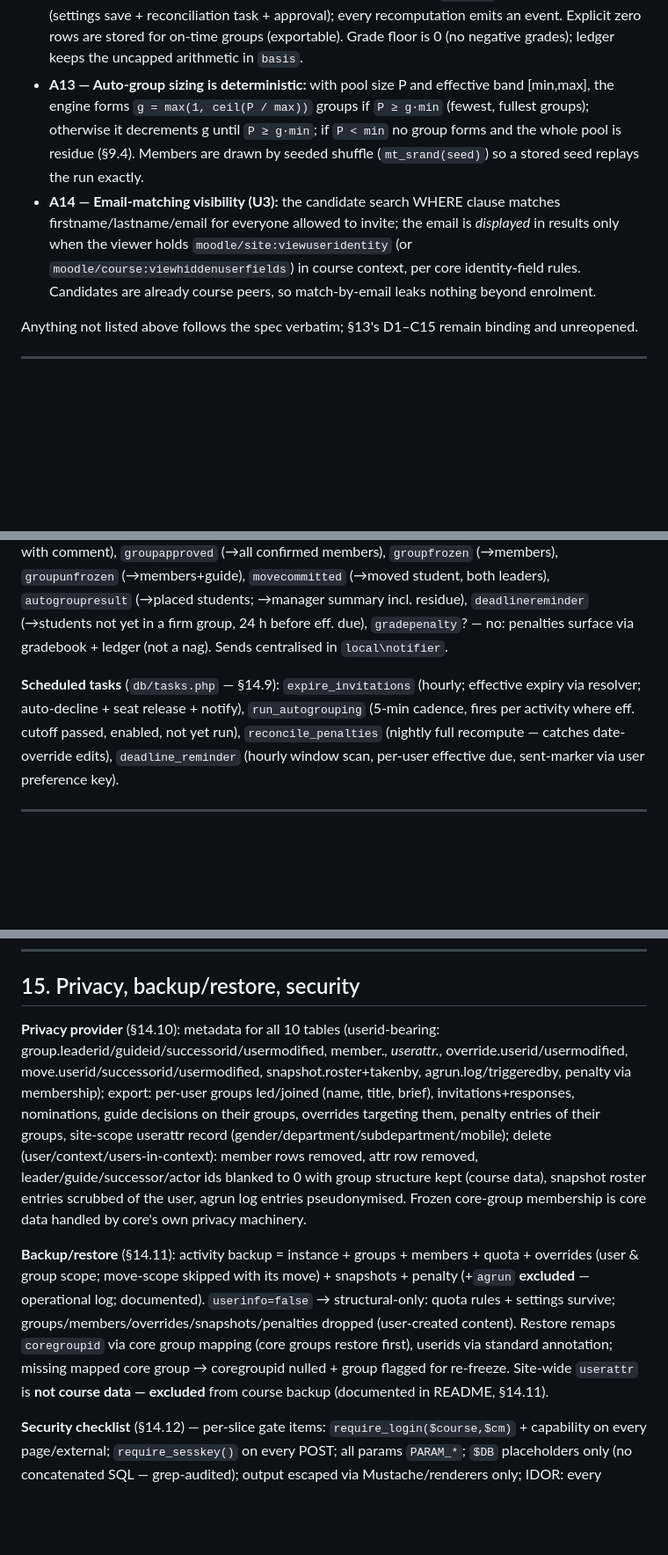
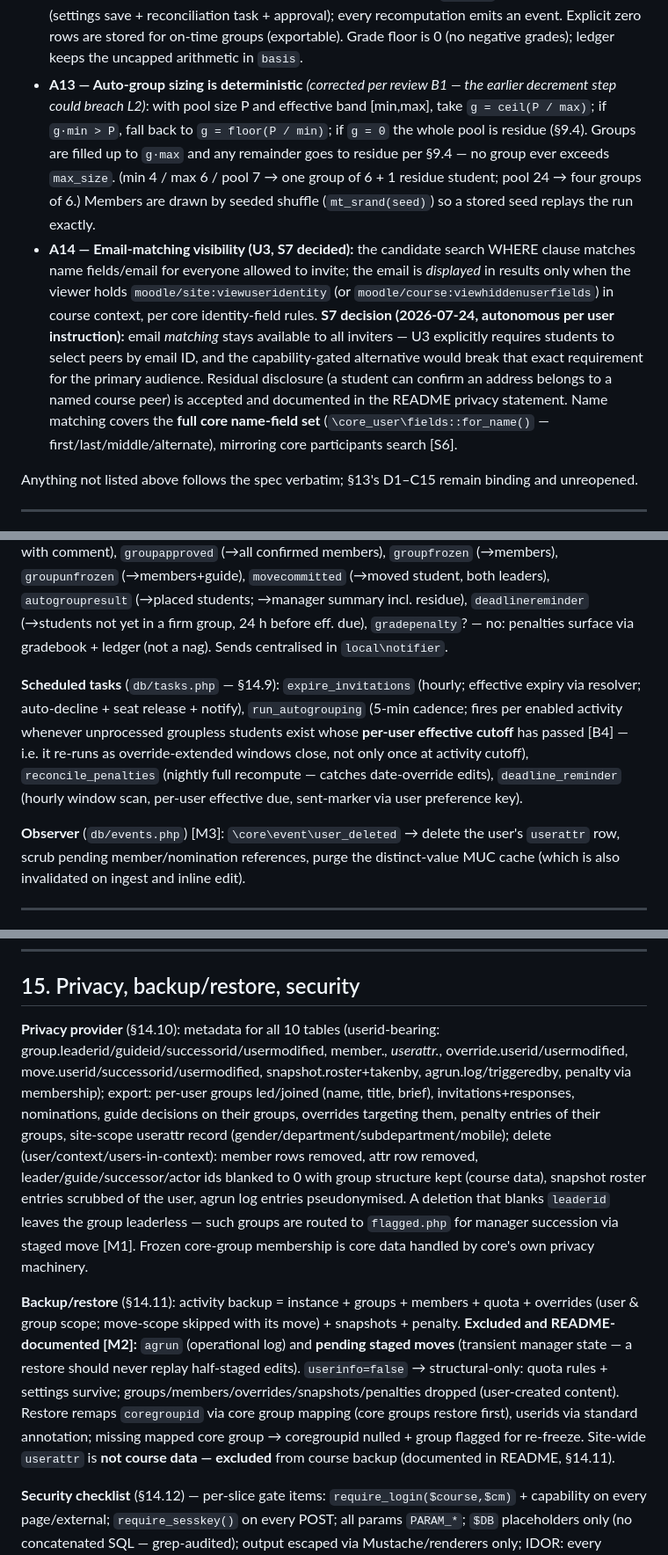
Before and after one commit to Resources4Moodle/moodle-mod_selfselectadvanced, a Markdown page: docs/architecture.md, 3 parts joined by grey strips. Shown at 88% size. GitHub-like rendering; blank space fills up the shorter version.

```diff
--- a/docs/architecture.md
+++ b/docs/architecture.md
@@ -44,8 +44,8 @@
 - **A10 — Group deletion is a hard delete** (allowed only in `forming`): members/invitations rows removed, notifications sent, `group_deleted` event carries the payload. No tombstones — deleted groups release every counted slot (§4A.3/.5).
 - **A11 — Guide return clears `guideid`** (frees the L5 slot per §6.5) and stores the mandatory comment on the group (`returncomment`, latest) — full comment history remains in the `group_returned` events.
 - **A12 — Penalty ledger holds one current row per group** (unique `groupid`), recomputed in place (settings save + reconciliation task + approval); every recomputation emits an event. Explicit zero rows are stored for on-time groups (exportable). Grade floor is 0 (no negative grades); ledger keeps the uncapped arithmetic in `basis`.
-- **A13 — Auto-group sizing is deterministic:** with pool size P and effective band [min,max], the engine forms `g = max(1, ceil(P / max))` groups if `P ≥ g·min` (fewest, fullest groups); otherwise it decrements g until `P ≥ g·min`; if `P < min` no group forms and the whole pool is residue (§9.4). Members are drawn by seeded shuffle (`mt_srand(seed)`) so a stored seed replays the run exactly.
-- **A14 — Email-matching visibility (U3):** the candidate search WHERE clause matches firstname/lastname/email for everyone allowed to invite; the email is *displayed* in results only when the viewer holds `moodle/site:viewuseridentity` (or `moodle/course:viewhiddenuserfields`) in course context, per core identity-field rules. Candidates are already course peers, so match-by-email leaks nothing beyond enrolment.
+- **A13 — Auto-group sizing is deterministic** *(corrected per review B1 — the earlier decrement step could breach L2)*: with pool size P and effective band [min,max], take `g = ceil(P / max)`; if `g·min > P`, fall back to `g = floor(P / min)`; if `g = 0` the whole pool is residue (§9.4). Groups are filled up to `g·max` and any remainder goes to residue per §9.4 — no group ever exceeds `max_size`. (min 4 / max 6 / pool 7 → one group of 6 + 1 residue student; pool 24 → four groups of 6.) Members are drawn by seeded shuffle (`mt_srand(seed)`) so a stored seed replays the run exactly.
+- **A14 — Email-matching visibility (U3, S7 decided):** the candidate search WHERE clause matches name fields/email for everyone allowed to invite; the email is *displayed* in results only when the viewer holds `moodle/site:viewuseridentity` (or `moodle/course:viewhiddenuserfields`) in course context, per core identity-field rules. **S7 decision (2026-07-24, autonomous per user instruction):** email *matching* stays available to all inviters — U3 explicitly requires students to select peers by email ID, and the capability-gated alternative would break that exact requirement for the primary audience. Residual disclosure (a student can confirm an address belongs to a named course peer) is accepted and documented in the README privacy statement. Name matching covers the **full core name-field set** (`\core_user\fields::for_name()` — first/last/middle/alternate), mirroring core participants search [S6].
 
 Anything not listed above follows the spec verbatim; §13's D1–C15 remain binding and unreopened.
 
@@ -496,7 +510,9 @@ Display duties (§4A.6) rendered from the same gatekeeper DTOs: student landing
 
 **Message providers** (`db/messages.php`, all user-preference-respecting, deep links — §14.8): `invitation` (→invitee), `invitationresult` (→leader: accept/decline/expire/cascade with reason), `nomination` (→nominee), `nominationresult` (→leader), `leaverequest` (→leader), `leaveresult` (→member), `guidequeue` (→guide on submission / manager in A5 mode), `groupreturned` (→leader, with comment), `groupapproved` (→all confirmed members), `groupfrozen` (→members), `groupunfrozen` (→members+guide), `movecommitted` (→moved student, both leaders), `autogroupresult` (→placed students; →manager summary incl. residue), `deadlinereminder` (→students not yet in a firm group, 24 h before eff. due), `gradepenalty`? — no: penalties surface via gradebook + ledger (not a nag). Sends centralised in `local\notifier`.
 
-**Scheduled tasks** (`db/tasks.php` — §14.9): `expire_invitations` (hourly; effective expiry via resolver; auto-decline + seat release + notify), `run_autogrouping` (5-min cadence, fires per activity where eff. cutoff passed, enabled, not yet run), `reconcile_penalties` (nightly full recompute — catches date-override edits), `deadline_reminder` (hourly window scan, per-user effective due, sent-marker via user preference key).
+**Scheduled tasks** (`db/tasks.php` — §14.9): `expire_invitations` (hourly; effective expiry via resolver; auto-decline + seat release + notify), `run_autogrouping` (5-min cadence; fires per enabled activity whenever unprocessed groupless students exist whose **per-user effective cutoff** has passed [B4] — i.e. it re-runs as override-extended windows close, not only once at activity cutoff), `reconcile_penalties` (nightly full recompute — catches date-override edits), `deadline_reminder` (hourly window scan, per-user effective due, sent-marker via user preference key).
+
+**Observer** (`db/events.php`) [M3]: `\core\event\user_deleted` → delete the user's `userattr` row, scrub pending member/nomination references, purge the distinct-value MUC cache (which is also invalidated on ingest and inline edit).
 
 ---
 
@@ -537,9 +555,9 @@ Display duties (§4A.6) rendered from the same gatekeeper DTOs: student landing
 
 ## 15. Privacy, backup/restore, security
 
-**Privacy provider** (§14.10): metadata for all 10 tables (userid-bearing: group.leaderid/guideid/successorid/usermodified, member.*, userattr.*, override.userid/usermodified, move.userid/successorid/usermodified, snapshot.roster+takenby, agrun.log/triggeredby, penalty via membership); export: per-user groups led/joined (name, title, brief), invitations+responses, nominations, guide decisions on their groups, overrides targeting them, penalty entries of their groups, site-scope userattr record (gender/department/subdepartment/mobile); delete (user/context/users-in-context): member rows removed, attr row removed, leader/guide/successor/actor ids blanked to 0 with group structure kept (course data), snapshot roster entries scrubbed of the user, agrun log entries pseudonymised. Frozen core-group membership is core data handled by core's own privacy machinery.
+**Privacy provider** (§14.10): metadata for all 10 tables (userid-bearing: group.leaderid/guideid/successorid/usermodified, member.*, userattr.*, override.userid/usermodified, move.userid/successorid/usermodified, snapshot.roster+takenby, agrun.log/triggeredby, penalty via membership); export: per-user groups led/joined (name, title, brief), invitations+responses, nominations, guide decisions on their groups, overrides targeting them, penalty entries of their groups, site-scope userattr record (gender/department/subdepartment/mobile); delete (user/context/users-in-context): member rows removed, attr row removed, leader/guide/successor/actor ids blanked to 0 with group structure kept (course data), snapshot roster entries scrubbed of the user, agrun log entries pseudonymised. A deletion that blanks `leaderid` leaves the group leaderless — such groups are routed to `flagged.php` for manager succession via staged move [M1]. Frozen core-group membership is core data handled by core's own privacy machinery.
 
-**Backup/restore** (§14.11): activity backup = instance + groups + members + quota + overrides (user & group scope; move-scope skipped with its move) + snapshots + penalty (+`agrun` **excluded** — operational log; documented). `userinfo=false` → structural-only: quota rules + settings survive; groups/members/overrides/snapshots/penalties dropped (user-created content). Restore remaps `coregroupid` via core group mapping (core groups restore first), userids via standard annotation; missing mapped core group → coregroupid nulled + group flagged for re-freeze. Site-wide `userattr` is **not course data — excluded** from course backup (documented in README, §14.11).
+**Backup/restore** (§14.11): activity backup = instance + groups + members + quota + overrides (user & group scope; move-scope skipped with its move) + snapshots + penalty. **Excluded and README-documented [M2]:** `agrun` (operational log) and **pending staged moves** (transient manager state — a restore should never replay half-staged edits). `userinfo=false` → structural-only: quota rules + settings survive; groups/members/overrides/snapshots/penalties dropped (user-created content). Restore remaps `coregroupid` via core group mapping (core groups restore first), userids via standard annotation; missing mapped core group → coregroupid nulled + group flagged for re-freeze. Site-wide `userattr` is **not course data — excluded** from course backup (documented in README, §14.11).
 
 **Security checklist** (§14.12) — per-slice gate items: `require_login($course,$cm)` + capability on every page/external; `require_sesskey()` on every POST; all params `PARAM_*`; `$DB` placeholders only (no concatenated SQL — grep-audited); output escaped via Mustache/renderers only; IDOR: every group/member/invitation/move/override id re-fetched server-side and ownership/scope verified against `$cm->instance` + actor (never trusted from the request); race-safety per A7; CSV hardening per §14; no secrets in logs.
 
```
Also changed, not shown: other parts of docs/architecture.md (+62 -45 lines), docs/reviews/gate1-review.md (added, +74 -0 lines).
